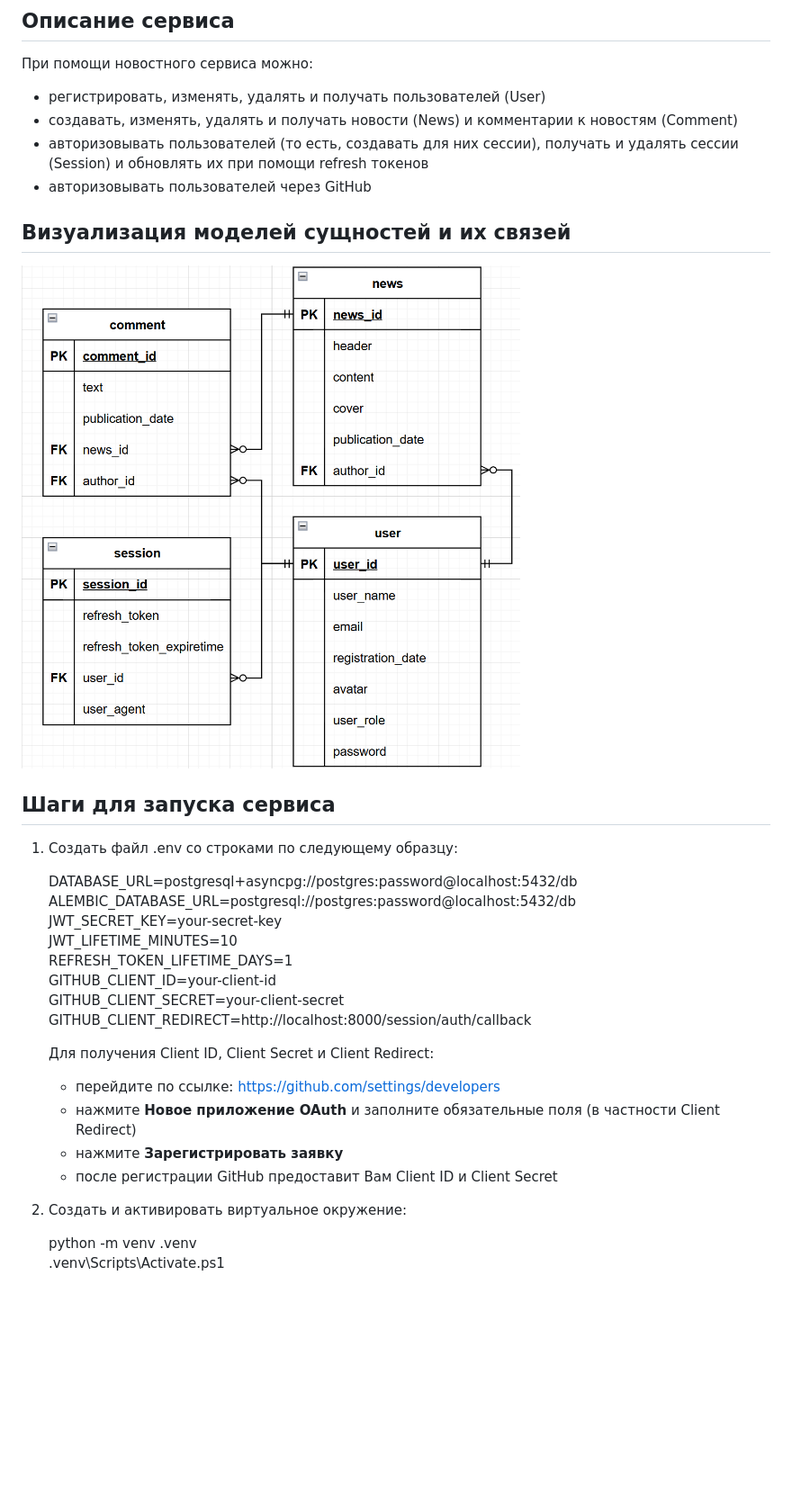
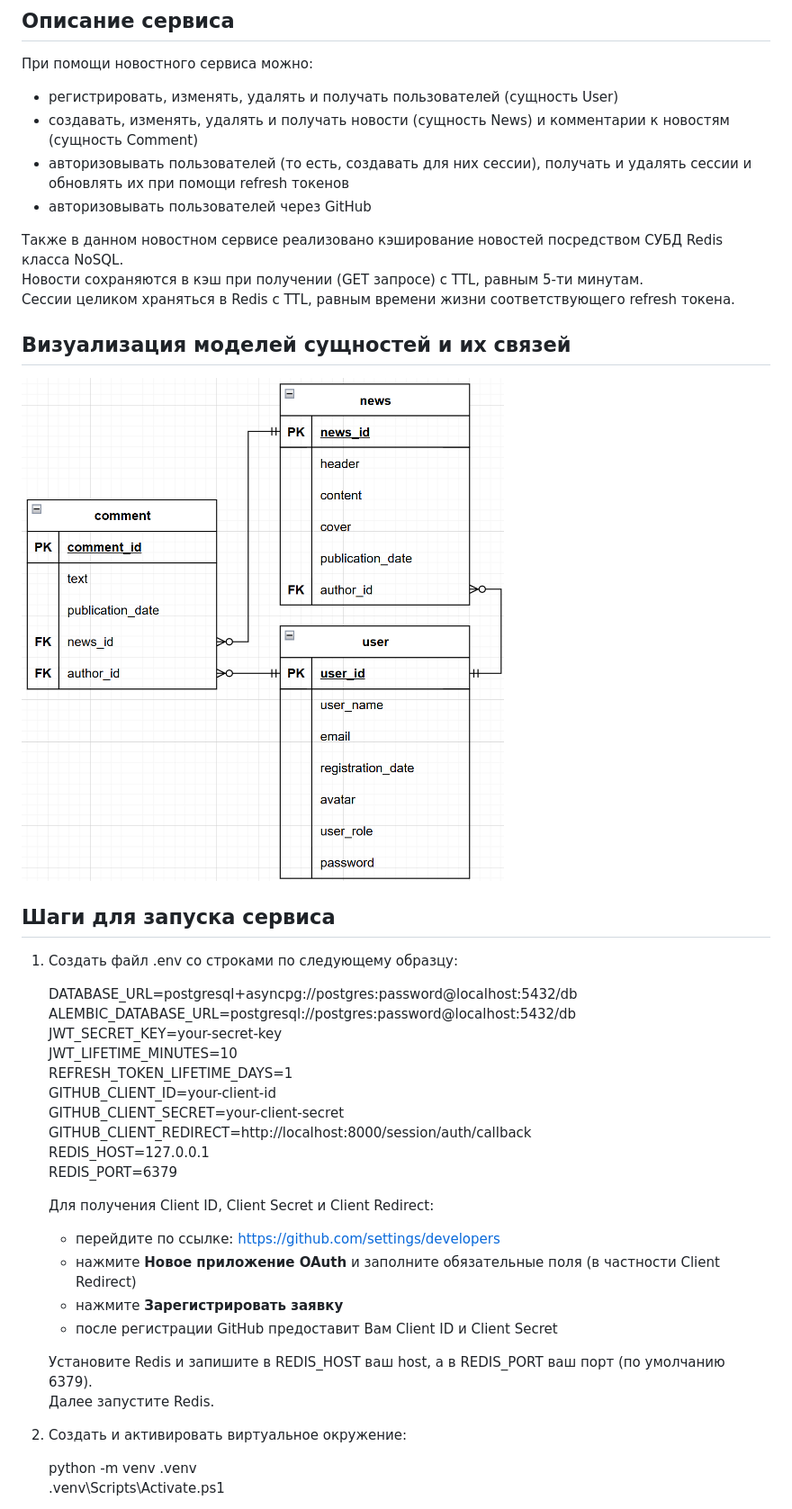
Before and after one commit to polinai566/news-service, a Markdown page: README.md, the part around one of its changes. Shown at 90% size. Drawn GitHub-style; pictures changed too: docs/ER-диаграмма-3.png (added); blank space fills up the shorter version.

Commit message:
Added Session cache and logging and modified README

```diff
--- a/README.md
+++ b/README.md
@@ -3,14 +3,18 @@
 ## Описание сервиса
 
 При помощи новостного сервиса можно:
-- регистрировать, изменять, удалять и получать пользователей (User)
-- создавать, изменять, удалять и получать новости (News) и комментарии к новостям (Comment)
-- авторизовывать пользователей (то есть, создавать для них сессии), получать и удалять сессии (Session) и обновлять их при помощи refresh токенов
+- регистрировать, изменять, удалять и получать пользователей (сущность User)
+- создавать, изменять, удалять и получать новости (сущность News) и комментарии к новостям (сущность Comment)
+- авторизовывать пользователей (то есть, создавать для них сессии), получать и удалять сессии и обновлять их при помощи refresh токенов
 - авторизовывать пользователей через GitHub
+
+Также в данном новостном сервисе реализовано кэширование новостей посредством СУБД Redis класса NoSQL. \
+Новости сохраняются в кэш при получении (GET запросе) с TTL, равным 5-ти минутам. \
+Сессии целиком храняться в Redis с TTL, равным времени жизни соответствующего refresh токена.
 
 ## Визуализация моделей сущностей и их связей
 
-![ER-диаграмма](docs/ER-диаграмма.png)
+![ER-диаграмма](docs/ER-диаграмма-3.png)
 
 ## Шаги для запуска сервиса
 
@@ -23,7 +27,9 @@
     REFRESH_TOKEN_LIFETIME_DAYS=1 \
     GITHUB_CLIENT_ID=your-client-id \
     GITHUB_CLIENT_SECRET=your-client-secret \
-    GITHUB_CLIENT_REDIRECT=http://localhost:8000/session/auth/callback
+    GITHUB_CLIENT_REDIRECT=http://localhost:8000/session/auth/callback \
+    REDIS_HOST=127.0.0.1 \
+    REDIS_PORT=6379
 
     Для получения Client ID, Client Secret и Client Redirect:
 
@@ -31,6 +37,9 @@
     - нажмите **Новое приложение OAuth** и заполните обязательные поля (в частности Client Redirect)
     - нажмите **Зарегистрировать заявку**
     - после регистрации GitHub предоставит Вам Client ID и Client Secret
+
+    Установите Redis и запишите в REDIS_HOST ваш host, а в REDIS_PORT ваш порт (по умолчанию 6379). \
+    Далее запустите Redis.
 
 2. Создать и активировать виртуальное окружение:
 
```
Also changed, not shown: other parts of README.md (+10 -0 lines), docs/ER-диаграмма-1.png (added), docs/ER-диаграмма-2.png (renamed from docs/ER-диаграмма.png), 14 other files.
